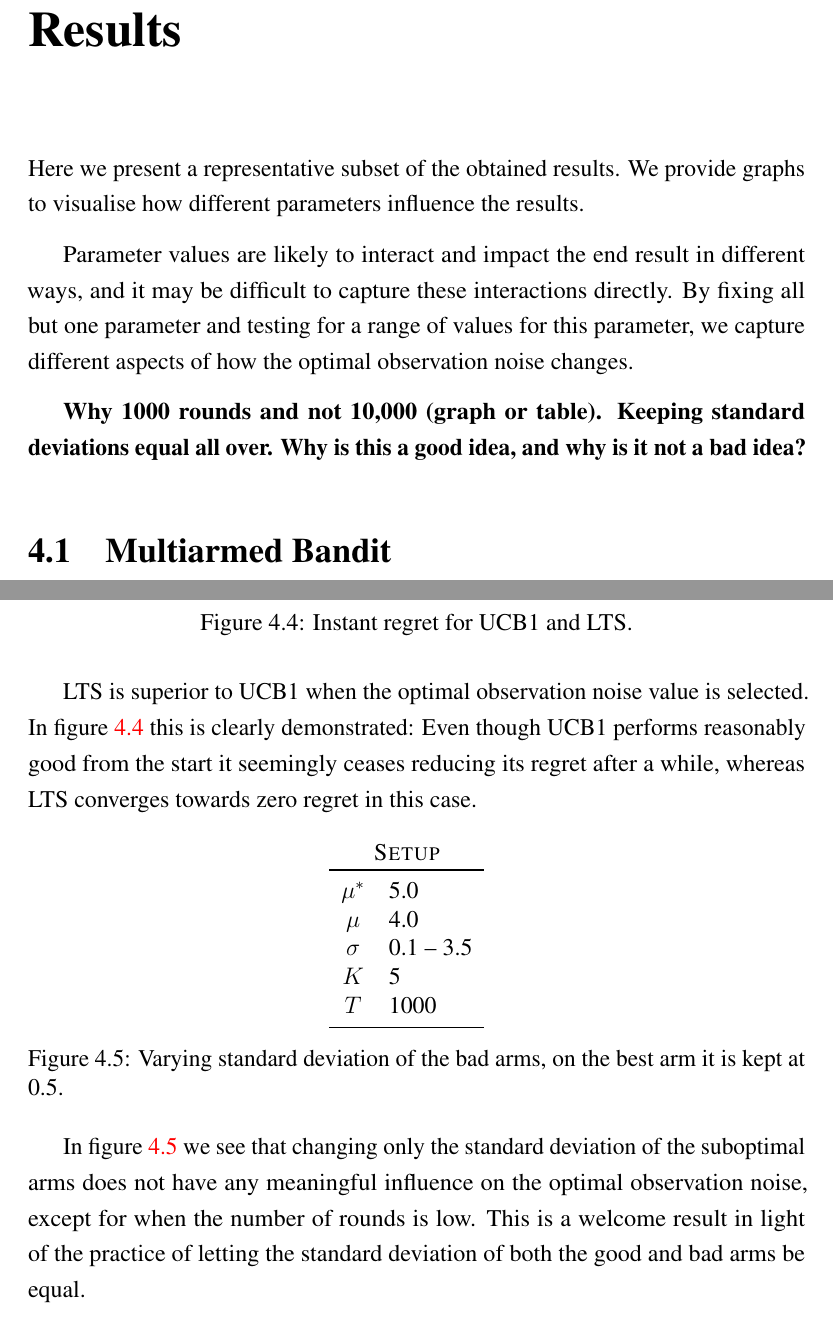
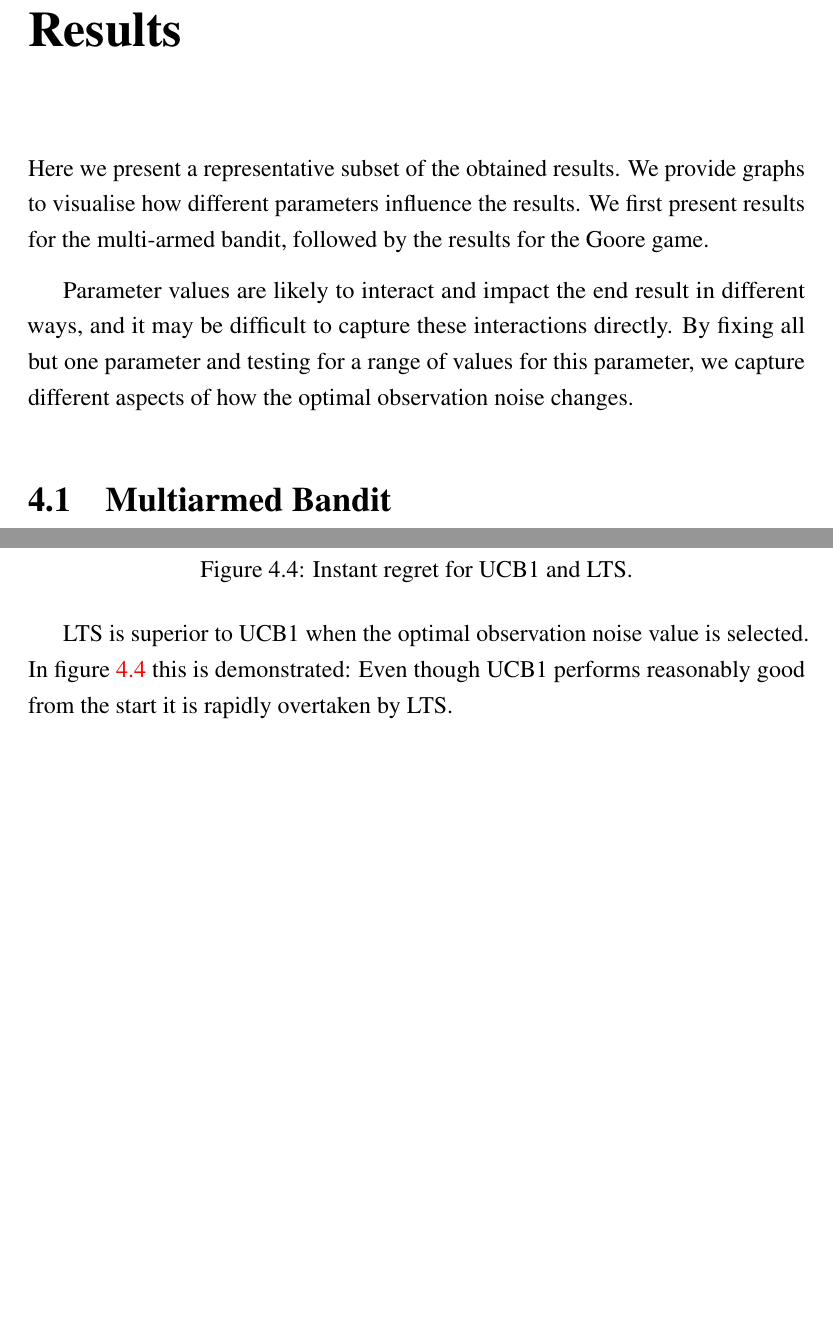
Before and after one commit to zkf/noisy, a LaTeX document (report/report.tex, which reads report/testing.tex): two parts of pages 20 and 22 of 28, joined at a grey line, cut so that both start at the same text, the shorter picture padded with empty space. Compiled offline with pdfLaTeX.

Commit message:
fixes for ch 4

```diff
--- a/report/testing.tex
+++ b/report/testing.tex
@@ -17,12 +17,10 @@
 
 Here we present a representative subset of the obtained results.
 We provide graphs to visualise how different parameters influence the results.
+We first present results for the multi-armed bandit, followed by the results for the Goore game.
 
 Parameter values are likely to interact and impact the end result in different ways, and it may be difficult to capture these interactions directly.
 By fixing all but one parameter and testing for a range of values for this parameter, we capture different aspects of how the optimal observation noise changes.
-
-\textbf{Why 1000 rounds and not 10,000 (graph or table).}
-\textbf{Keeping standard deviations equal all over. Why is this a good idea, and why is it not a bad idea?}
 
 \section{Multiarmed Bandit}
 \begin{figure}[hbtp]
@@ -162,8 +160,3 @@ So the notion that smaller \obstar{} indicates a more complex environment may be
 \end{figure}
 
 LTS is superior to UCB1 when the optimal observation noise value is selected.
-In figure~\ref{fig:ucbcomp} this is clearly demonstrated:
-Even though UCB1 performs reasonably good from the start it seemingly ceases reducing its regret after a while, whereas LTS converges towards zero regret in this case.
-
-\begin{figure}[hbtp]
-    \hspace*{-2.5cm}
@@ -184,13 +163,5 @@ Even though UCB1 performs reasonably good from the start it seemingly ceases red
-    \hspace*{7.5cm}
-    \begin{minipage}[c]{0.49\textwidth}
-    \banditsetup{5.0}{4.0}{0.1 -- 3.5}{5}{1000}
-    \end{minipage}
-\caption{Varying standard deviation of the bad arms, on the best arm it is kept at 0.5.}
-\label{fig:baddev}
-\end{figure}
-
-In figure~\ref{fig:baddev} we see that changing only the standard deviation of the suboptimal arms does not have any meaningful influence on the optimal observation noise, except for when the number of rounds is low.
-This is a welcome result in light of the practice of letting the standard deviation of both the good and bad arms be equal.
+In figure~\ref{fig:ucbcomp} this is demonstrated:
+Even though UCB1 performs reasonably good from the start it is rapidly overtaken by LTS.
 
 \section{Goore Game}
 
```
Also changed, not shown: report/testing.tex (20 more changed lines).
